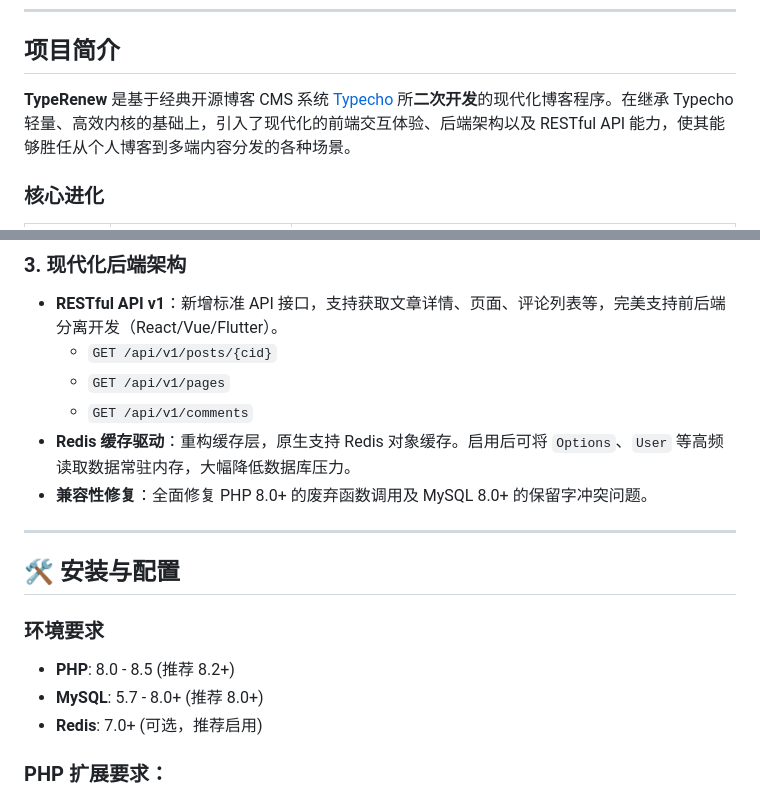
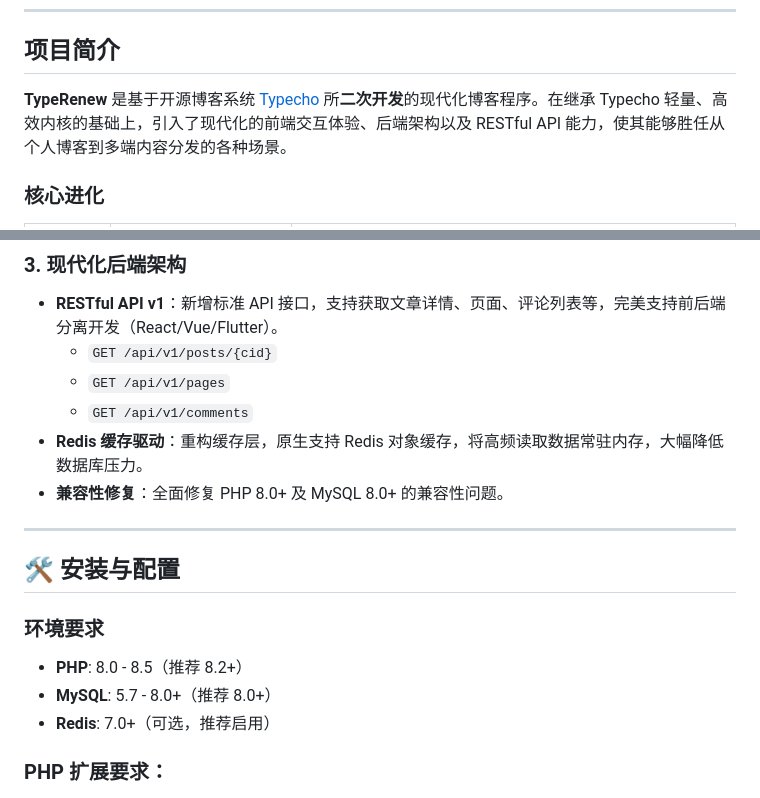
Before and after one commit to Yangsh888/TypeRenew, a Markdown page: README.md, 2 parts joined by grey strips. Drawn GitHub-style.

Commit message:
更新 README.md
Signed-off-by: Yangsh888 <yangsh888@foxmail.com>

```diff
--- a/README.md
+++ b/README.md
@@ -9,7 +9,7 @@
 
 ## 项目简介
 
-**TypeRenew** 是基于经典开源博客 CMS 系统 [Typecho](https://typecho.org/) 所**二次开发**的现代化博客程序。在继承 Typecho 轻量、高效内核的基础上，引入了现代化的前端交互体验、后端架构以及 RESTful API 能力，使其能够胜任从个人博客到多端内容分发的各种场景。
+**TypeRenew** 是基于开源博客系统 [Typecho](https://typecho.org/) 所**二次开发**的现代化博客程序。在继承 Typecho 轻量、高效内核的基础上，引入了现代化的前端交互体验、后端架构以及 RESTful API 能力，使其能够胜任从个人博客到多端内容分发的各种场景。
 
 ### 核心进化
 
@@ -40,17 +40,17 @@
   - `GET /api/v1/posts/{cid}`
   - `GET /api/v1/pages`
   - `GET /api/v1/comments`
-- **Redis 缓存驱动**：重构缓存层，原生支持 Redis 对象缓存。启用后可将 `Options`、`User` 等高频读取数据常驻内存，大幅降低数据库压力。
-- **兼容性修复**：全面修复 PHP 8.0+ 的废弃函数调用及 MySQL 8.0+ 的保留字冲突问题。
+- **Redis 缓存驱动**：重构缓存层，原生支持 Redis 对象缓存，将高频读取数据常驻内存，大幅降低数据库压力。
+- **兼容性修复**：全面修复 PHP 8.0+ 及 MySQL 8.0+ 的兼容性问题。
 
 ---
 
 ## 🛠️ 安装与配置
 
 ### 环境要求
-- **PHP**: 8.0 - 8.5 (推荐 8.2+)
-- **MySQL**: 5.7 - 8.0+ (推荐 8.0+)
-- **Redis**: 7.0+ (可选，推荐启用)
+- **PHP**: 8.0 - 8.5（推荐 8.2+）
+- **MySQL**: 5.7 - 8.0+（推荐 8.0+）
+- **Redis**: 7.0+（可选，推荐启用）
 
 ### PHP 扩展要求：
 - mbstring
```
